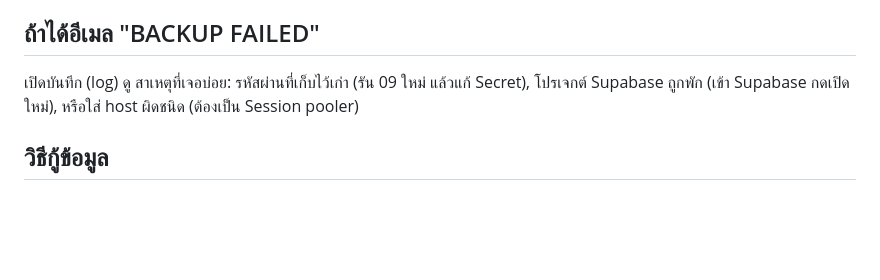
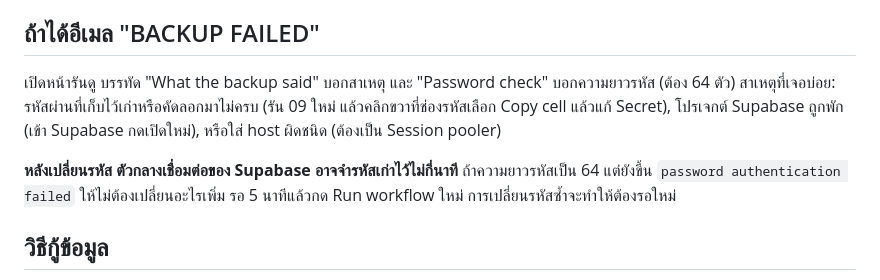
Before and after one commit to taesod76-cmyk/trainkrub, a Markdown page: backup/GUIDE_TH.md, the part around the change. GitHub-like rendering; blank space fills up the shorter version.

```diff
--- a/backup/GUIDE_TH.md
+++ b/backup/GUIDE_TH.md
@@ -22,7 +22,9 @@
 4. ถ้าที่ลดลงคือสิ่งที่คุณตั้งใจ (เช่น ลบข้อมูลทดลอง) ให้กด Run workflow แล้วติ๊ก **accept** หนึ่งครั้ง ระบบจะยอมรับตัวเลขใหม่
 
 ## ถ้าได้อีเมล "BACKUP FAILED"
-เปิดบันทึก (log) ดู สาเหตุที่เจอบ่อย: รหัสผ่านที่เก็บไว้เก่า (รัน 09 ใหม่ แล้วแก้ Secret), โปรเจกต์ Supabase ถูกพัก (เข้า Supabase กดเปิดใหม่), หรือใส่ host ผิดชนิด (ต้องเป็น Session pooler)
+เปิดหน้ารันดู บรรทัด "What the backup said" บอกสาเหตุ และ "Password check" บอกความยาวรหัส (ต้อง 64 ตัว) สาเหตุที่เจอบ่อย: รหัสผ่านที่เก็บไว้เก่าหรือคัดลอกมาไม่ครบ (รัน 09 ใหม่ แล้วคลิกขวาที่ช่องรหัสเลือก Copy cell แล้วแก้ Secret), โปรเจกต์ Supabase ถูกพัก (เข้า Supabase กดเปิดใหม่), หรือใส่ host ผิดชนิด (ต้องเป็น Session pooler)
+
+**หลังเปลี่ยนรหัส ตัวกลางเชื่อมต่อของ Supabase อาจจำรหัสเก่าไว้ไม่กี่นาที** ถ้าความยาวรหัสเป็น 64 แต่ยังขึ้น `password authentication failed` ให้ไม่ต้องเปลี่ยนอะไรเพิ่ม รอ 5 นาทีแล้วกด Run workflow ใหม่ การเปลี่ยนรหัสซ้ำจะทำให้ต้องรอใหม่
 
 ## วิธีกู้ข้อมูล
 1. GitHub > Actions > รันสีเขียวที่ต้องการ > Artifacts > ดาวน์โหลด `backup-...` แตก zip ได้ไฟล์ `.cms` ไปวางที่ `D:\TRAINKUB_BACKUPS\`
```
Also changed, not shown: backup/README.md (+5 -1 lines).
